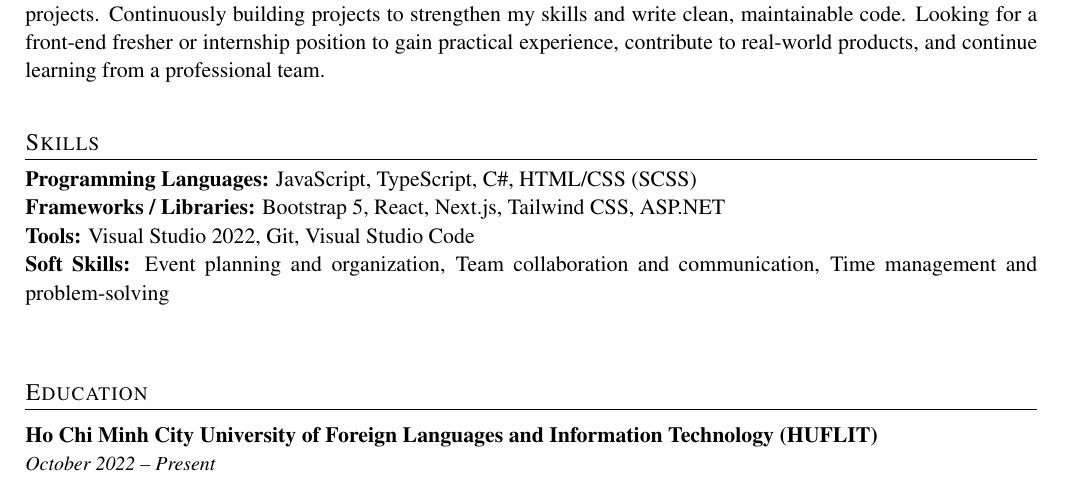
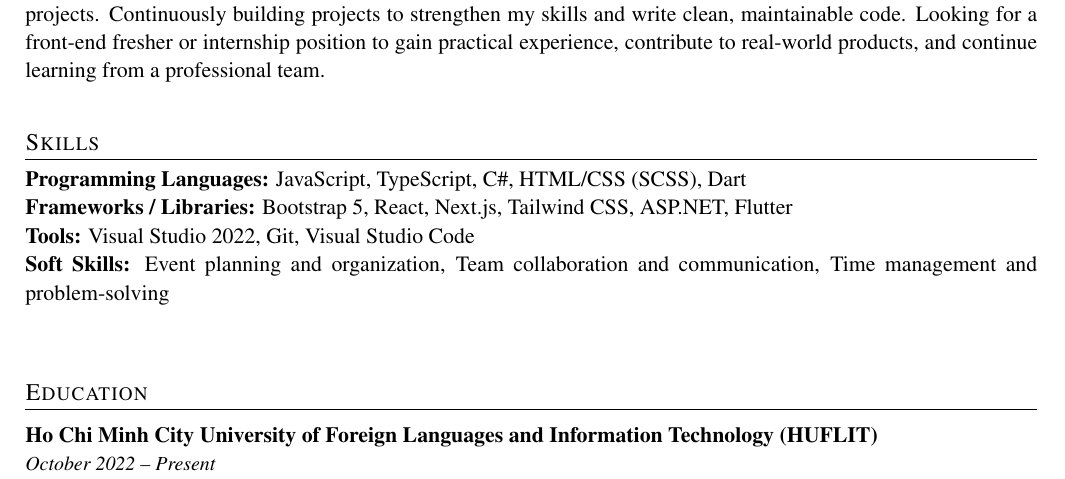
Before and after one commit to hidr0c/cv, a LaTeX CV (cv.tex): part of page 1 of 2, cut so that both start at the same text. Compiled offline with pdfLaTeX.

Commit message:
Update CV to include Dart and Flutter in skills section, adjust timestamps, and regenerate output files

```diff
--- a/cv.tex
+++ b/cv.tex
@@ -72,8 +72,8 @@ Proactive and motivated junior Software Engineering student at HUFLIT with a sol
 % Skills
 \section{Skills}
 \begin{spacing}{1.05}
-\textbf{Programming Languages:} JavaScript, TypeScript, C\#, HTML/CSS (SCSS) \\
-\textbf{Frameworks / Libraries:} Bootstrap 5, React, Next.js, Tailwind CSS, ASP.NET \\
+\textbf{Programming Languages:} JavaScript, TypeScript, C\#, HTML/CSS (SCSS), Dart \\
+\textbf{Frameworks / Libraries:} Bootstrap 5, React, Next.js, Tailwind CSS, ASP.NET, Flutter \\
 \textbf{Tools:} Visual Studio 2022, Git, Visual Studio Code \\
 \textbf{Soft Skills:} Event planning and organization, Team collaboration and communication, Time management and problem-solving \\
 \end{spacing}
```
Also changed, not shown: cv.pdf, 3 other files.
